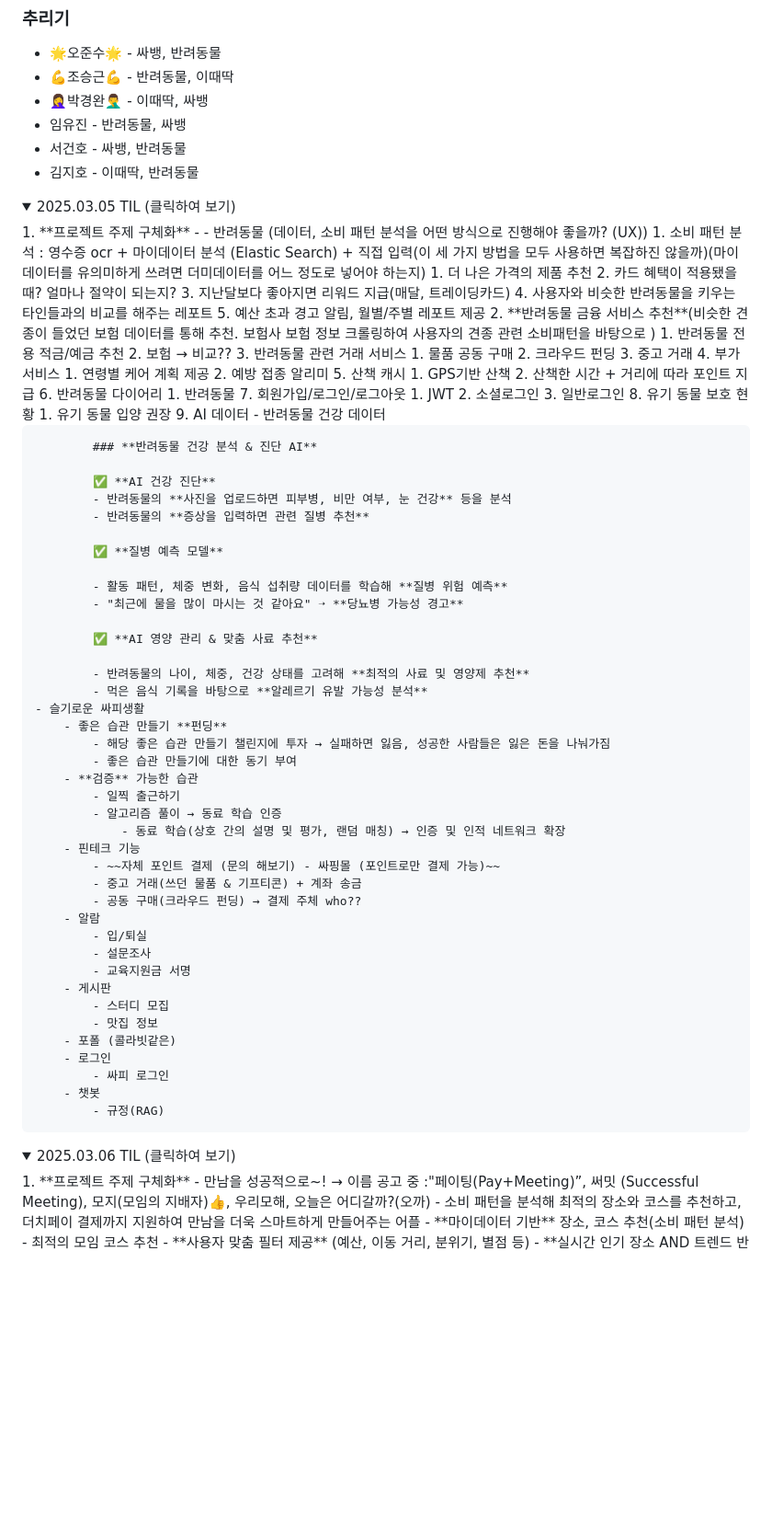
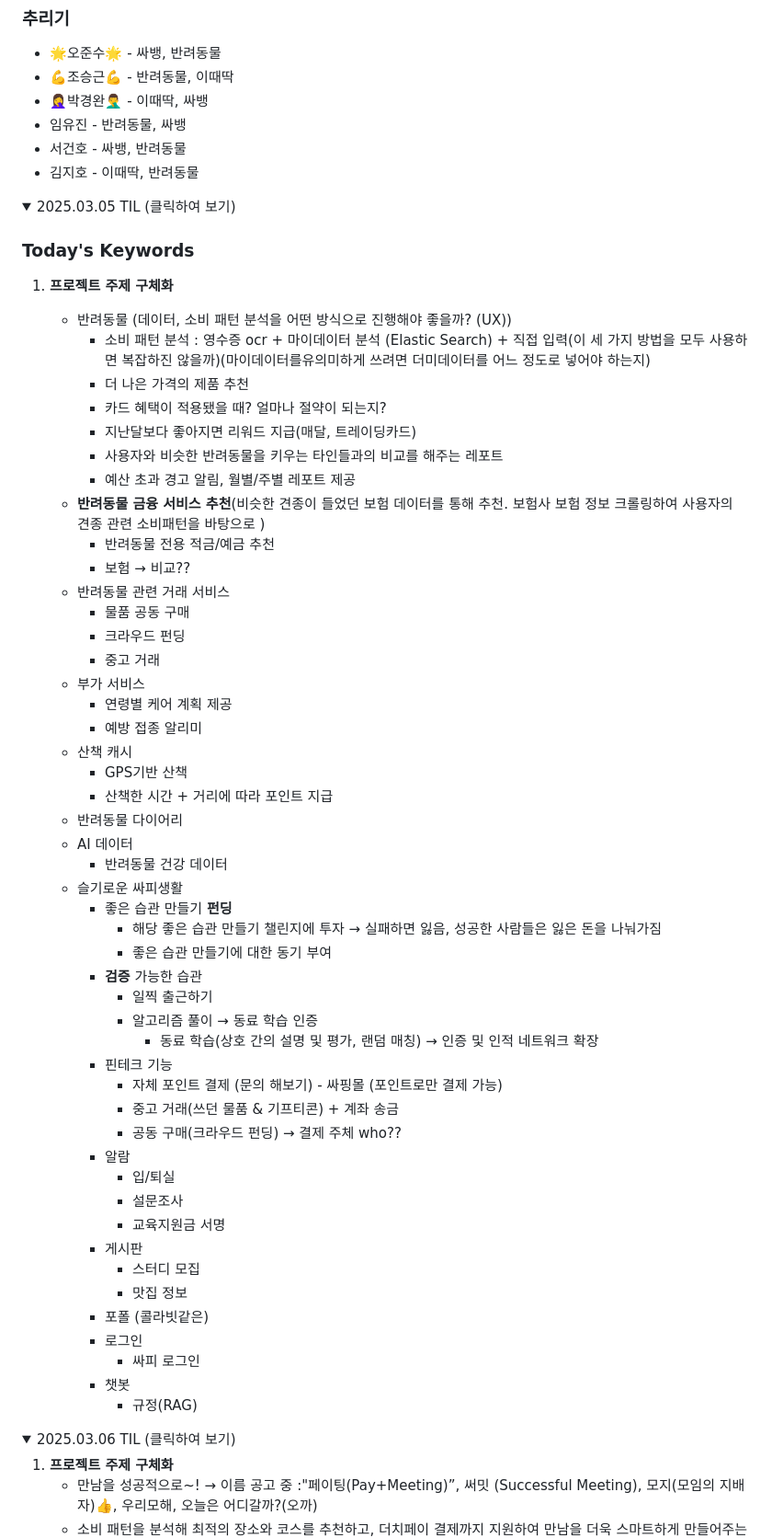
Before and after one commit to DDuMandoo/moba, a Markdown page: A601TIL.md, the part around the change printed below. Shown: that part at 92% size. Drawn GitHub-style; folded sections open; blank space fills up the shorter version.

Commit message:
docs : 250306 Team TIL

```diff
--- a/A601TIL.md
+++ b/A601TIL.md
@@ -52,53 +52,33 @@
 
 <details>
 <summary>2025.03.05 TIL (클릭하여 보기)</summary>
+
+### Today's Keywords
 1. **프로젝트 주제 구체화**
-    - - 반려동물 (데이터, 소비 패턴 분석을 어떤 방식으로 진행해야 좋을까? (UX))
-    1. 소비 패턴 분석 : 영수증 ocr + 마이데이터 분석 (Elastic Search) + 직접 입력(이 세 가지 방법을 모두 사용하면 복잡하진 않을까)(마이데이터를 유의미하게 쓰려면 더미데이터를 어느 정도로 넣어야 하는지)
-        1. 더 나은 가격의 제품 추천
-        2. 카드 혜택이 적용됐을 때? 얼마나 절약이 되는지?
-        3. 지난달보다 좋아지면 리워드 지급(매달, 트레이딩카드)
-        4. 사용자와 비슷한 반려동물을 키우는 타인들과의 비교를 해주는 레포트
-        5. 예산 초과 경고 알림, 월별/주별 레포트 제공
-    2. **반려동물 금융 서비스 추천**(비슷한 견종이 들었던 보험 데이터를 통해 추천. 보험사 보험 정보 크롤링하여 사용자의 견종 관련 소비패턴을 바탕으로 )
-        1. 반려동물 전용 적금/예금 추천
-        2. 보험 → 비교??
-    3. 반려동물 관련 거래 서비스
-        1. 물품 공동 구매
-        2. 크라우드 펀딩
-        3. 중고 거래
-    4. 부가 서비스
-        1. 연령별 케어 계획 제공
-        2. 예방 접종 알리미
-    5. 산책 캐시
-        1. GPS기반 산책
-        2. 산책한 시간 + 거리에 따라 포인트 지급
-    6. 반려동물 다이어리
-        1. 반려동물
-    7. 회원가입/로그인/로그아웃
-        1. JWT
-        2. 소셜로그인
-        3. 일반로그인
-    8. 유기 동물 보호 현황
-        1. 유기 동물 입양 권장
-    9. AI 데이터
+
+    - 반려동물 (데이터, 소비 패턴 분석을 어떤 방식으로 진행해야 좋을까? (UX))
+        - 소비 패턴 분석 : 영수증 ocr + 마이데이터 분석 (Elastic Search) + 직접 입력(이 세 가지 방법을 모두 사용하면 복잡하진 않을까)(마이데이터를유의미하게 쓰려면 더미데이터를 어느 정도로 넣어야 하는지)
+        - 더 나은 가격의 제품 추천
+        - 카드 혜택이 적용됐을 때? 얼마나 절약이 되는지?
+        - 지난달보다 좋아지면 리워드 지급(매달, 트레이딩카드)
+        - 사용자와 비슷한 반려동물을 키우는 타인들과의 비교를 해주는 레포트
+        - 예산 초과 경고 알림, 월별/주별 레포트 제공
+    - **반려동물 금융 서비스 추천**(비슷한 견종이 들었던 보험 데이터를 통해 추천. 보험사 보험 정보 크롤링하여 사용자의 견종 관련 소비패턴을 바탕으로 )
+        - 반려동물 전용 적금/예금 추천
+        - 보험 → 비교??
+    - 반려동물 관련 거래 서비스
+        - 물품 공동 구매
+        - 크라우드 펀딩
+        - 중고 거래
+    - 부가 서비스
+        - 연령별 케어 계획 제공
+        - 예방 접종 알리미
+    - 산책 캐시
+        - GPS기반 산책
+        - 산책한 시간 + 거리에 따라 포인트 지급
+    - 반려동물 다이어리
+    - AI 데이터
         - 반려동물 건강 데이터
-
-            ### **반려동물 건강 분석 & 진단 AI**
-
-            ✅ **AI 건강 진단**
-            - 반려동물의 **사진을 업로드하면 피부병, 비만 여부, 눈 건강** 등을 분석
-            - 반려동물의 **증상을 입력하면 관련 질병 추천**
-
-            ✅ **질병 예측 모델**
-
-            - 활동 패턴, 체중 변화, 음식 섭취량 데이터를 학습해 **질병 위험 예측**
-            - "최근에 물을 많이 마시는 것 같아요" ➝ **당뇨병 가능성 경고**
-
-            ✅ **AI 영양 관리 & 맞춤 사료 추천**
-
-            - 반려동물의 나이, 체중, 건강 상태를 고려해 **최적의 사료 및 영양제 추천**
-            - 먹은 음식 기록을 바탕으로 **알레르기 유발 가능성 분석**
     - 슬기로운 싸피생활
         - 좋은 습관 만들기 **펀딩**
             - 해당 좋은 습관 만들기 챌린지에 투자 → 실패하면 잃음, 성공한 사람들은 잃은 돈을 나눠가짐
@@ -108,7 +88,7 @@
             - 알고리즘 풀이 → 동료 학습 인증
                 - 동료 학습(상호 간의 설명 및 평가, 랜덤 매칭) → 인증 및 인적 네트워크 확장
         - 핀테크 기능
-            - ~~자체 포인트 결제 (문의 해보기) - 싸핑몰 (포인트로만 결제 가능)~~
+            - 자체 포인트 결제 (문의 해보기) - 싸핑몰 (포인트로만 결제 가능)
             - 중고 거래(쓰던 물품 & 기프티콘) + 계좌 송금
             - 공동 구매(크라우드 펀딩) → 결제 주체 who??
         - 알람
@@ -123,10 +103,13 @@
             - 싸피 로그인
         - 챗봇
             - 규정(RAG)
+
+
 </details>
 
 <details>
 <summary>2025.03.06 TIL (클릭하여 보기)</summary>
+
 1. **프로젝트 주제 구체화**
     - 만남을 성공적으로~! → 이름 공고 중 :"페이팅(Pay+Meeting)”, 써밋 (Successful Meeting), 모지(모임의 지배자)👍, 우리모해, 오늘은 어디갈까?(오까)
     - 소비 패턴을 분석해 최적의 장소와 코스를 추천하고, 더치페이 결제까지 지원하여 만남을 더욱 스마트하게 만들어주는 어플
```
Also changed, not shown: other parts of A601TIL.md (+3 -2 lines).
